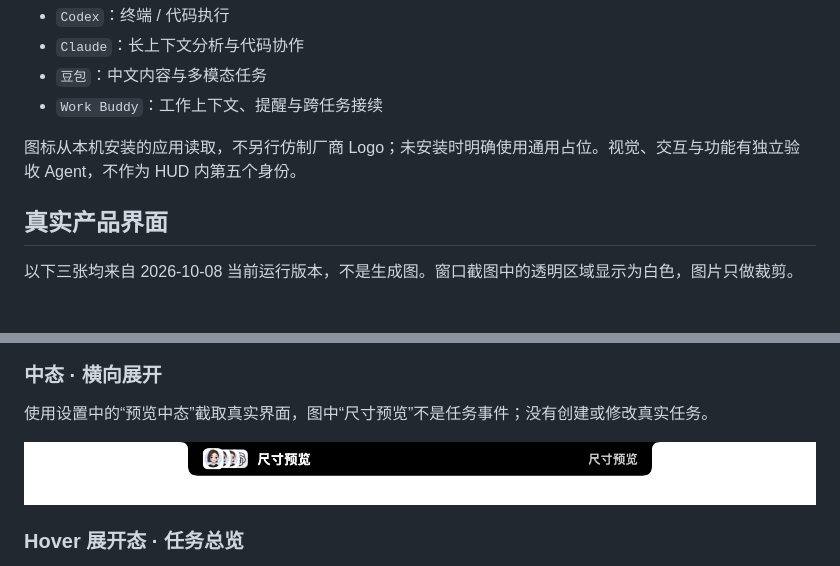
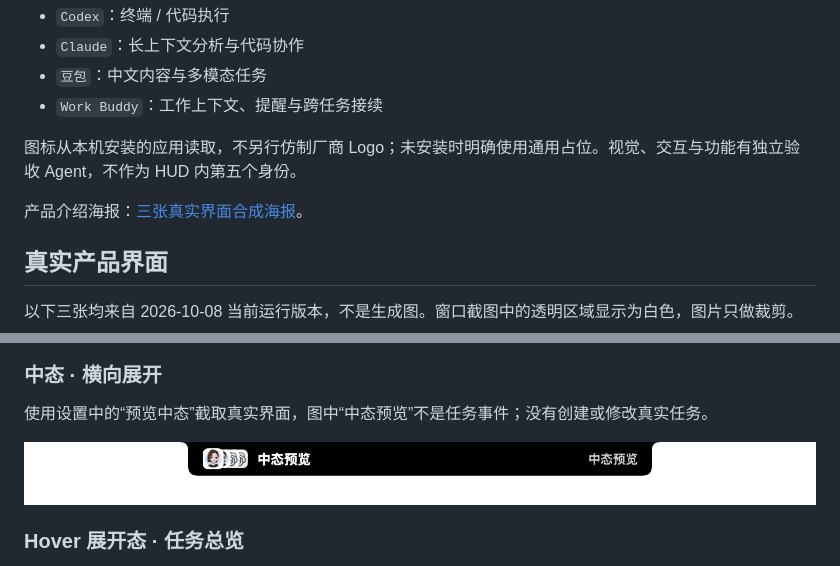
Before and after one commit to Bill-Fei/agent-island, a Markdown page: README.md, 2 parts joined by grey strips. GitHub-like rendering; pictures changed too: docs/media/real-product-ui/02-middle-state-preview-20261008.jpg; blank space fills up the shorter version.

Commit message:
docs(L1): replace concept poster interfaces with real product captures

```diff
--- a/README.md
+++ b/README.md
@@ -11,6 +11,8 @@
 
 图标从本机安装的应用读取，不另行仿制厂商 Logo；未安装时明确使用通用占位。视觉、交互与功能有独立验收 Agent，不作为 HUD 内第五个身份。
 
+产品介绍海报：[三张真实界面合成海报](docs/POSTERS.md)。
+
 ## 真实产品界面
 
 以下三张均来自 2026-10-08 当前运行版本，不是生成图。窗口截图中的透明区域显示为白色，图片只做裁剪。
@@ -23,5 +25,5 @@
 
 ### 中态 · 横向展开
 
-使用设置中的“预览中态”截取真实界面，图中“尺寸预览”不是任务事件；没有创建或修改真实任务。
+使用设置中的“预览中态”截取真实界面，图中“中态预览”不是任务事件；没有创建或修改真实任务。
 
```
Also changed, not shown: other parts of README.md (+1 -1 lines), docs/POSTERS.md (added, +21 -0 lines), docs/media/alpha-covers-20261008-v2/00-poster-preview.jpg (added), docs/media/alpha-covers-20261008-v2/01-hero-agent-island.png (added), docs/media/alpha-covers-20261008-v2/02-status-awareness.png (added), docs/media/alpha-covers-20261008-v2/03-ambient-states.png (added), 1 other file.
